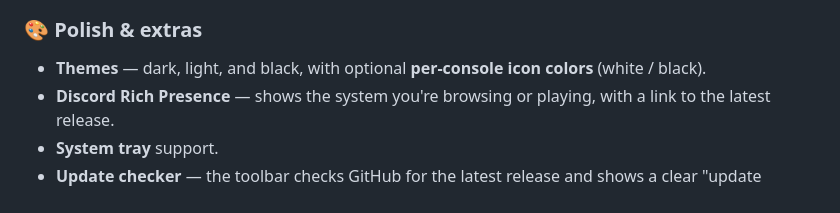
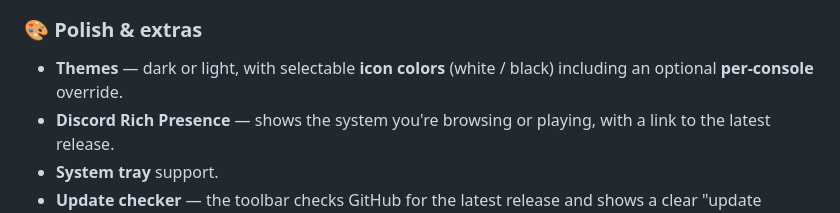
Before and after one commit to Riyoway/HomePad, a Markdown page: README.md, the part around the change. Rendered like a GitHub page.

Commit message:
docs: correct theme vs icon-color wording in README
Themes are dark/light only; white/black is the icon color (with an
optional per-console override), not a third theme.

```diff
--- a/README.md
+++ b/README.md
@@ -46,7 +46,7 @@ emulators for the DS, DSi, 3DS, Wii, Wii U, and Switch — all from one place.
 - **Live status bar** — battery, Wi‑Fi, volume, and clock.
 
 ### 🎨 Polish & extras
-- **Themes** — dark, light, and black, with optional **per-console icon colors** (white / black).
+- **Themes** — dark or light, with selectable **icon colors** (white / black) including an optional **per-console** override.
 - **Discord Rich Presence** — shows the system you're browsing or playing, with a link to the latest release.
 - **System tray** support.
 - **Update checker** — the toolbar checks GitHub for the latest release and shows a clear "update available" dialog with release notes.
```
